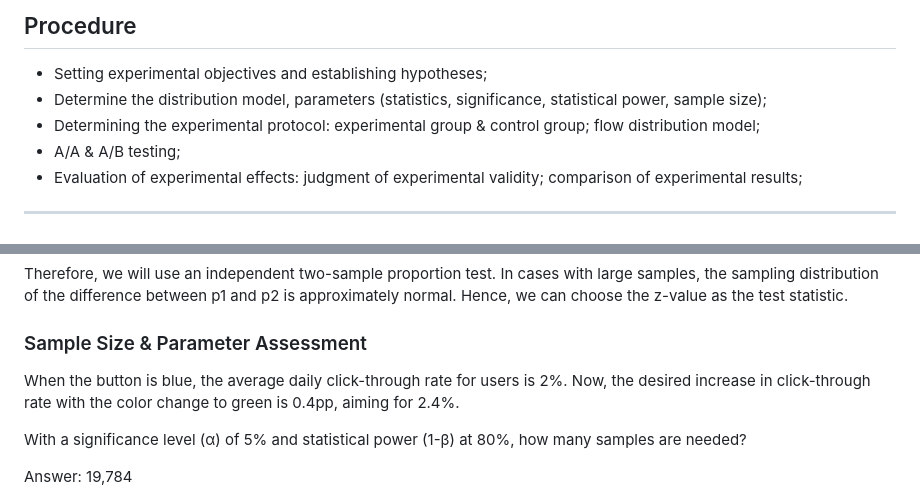
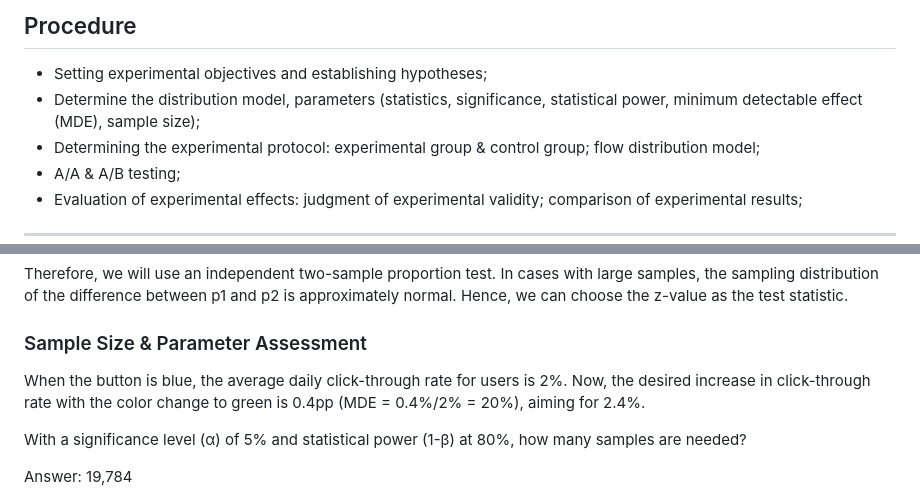
Before and after one commit to petitmi/website-st, a Markdown page: content/work/abtesting.md, 2 parts joined by grey strips. GitHub-like rendering.

Commit message:
adjust content

```diff
--- a/content/work/abtesting.md
+++ b/content/work/abtesting.md
@@ -34,7 +34,7 @@ Which of the following scenarios are applicable for A/B test?   ✅❌
 ---
 ## Procedure
 - Setting experimental objectives and establishing hypotheses;
-- Determine the distribution model, parameters (statistics, significance, statistical power, sample size);
+- Determine the distribution model, parameters (statistics, significance, statistical power, minimum detectable effect (MDE), sample size);
 - Determining the experimental protocol: experimental group & control group; flow distribution model;
 - A/A & A/B testing;
 - Evaluation of experimental effects: judgment of experimental validity; comparison of experimental results;
@@ -136,7 +136,7 @@ Therefore, we will use an independent two-sample proportion test. In cases with
 
 ### Sample Size & Parameter Assessment
 
-When the button is blue, the average daily click-through rate for users is 2%. Now, the desired increase in click-through rate with the color change to green is 0.4pp, aiming for 2.4%.
+When the button is blue, the average daily click-through rate for users is 2%. Now, the desired increase in click-through rate with the color change to green is 0.4pp (MDE = 0.4%/2% = 20%), aiming for 2.4%.
 
 With a significance level (α) of 5% and statistical power (1-β) at 80%, how many samples are needed?
 
```
